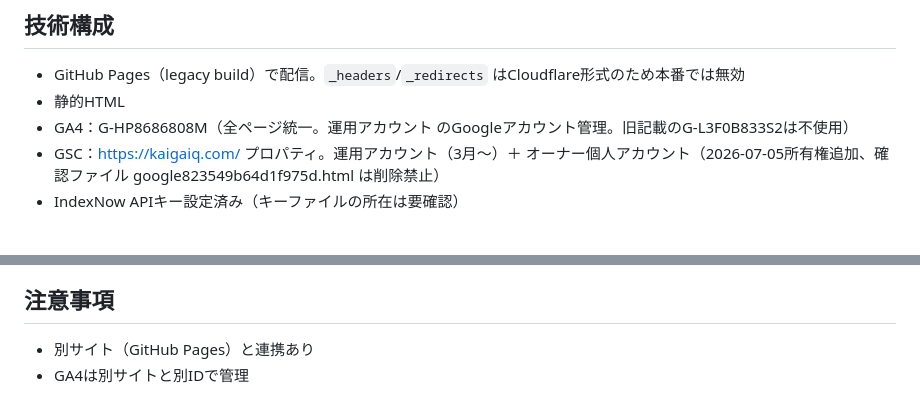
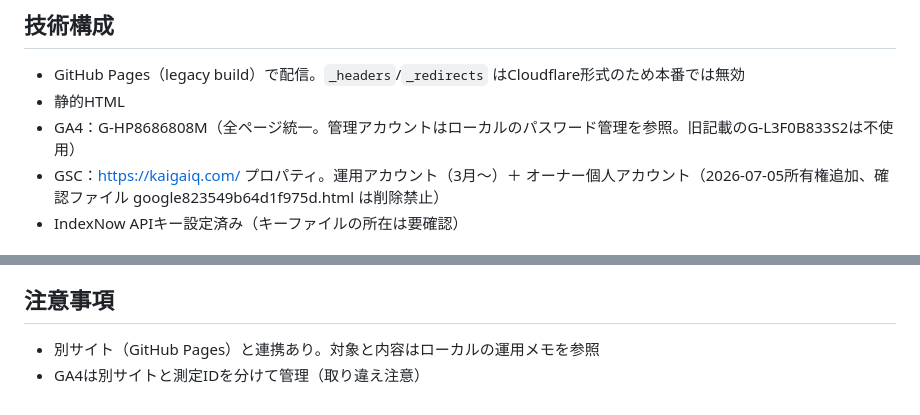
Before and after one commit to thunleegodo-collab/kaigaiq, a Markdown page: CLAUDE.md, 2 parts joined by grey strips. GitHub-like rendering.

Commit message:
Chore: 運用メモの外部アカウント・関連サイト表記を中立化
公開リポジトリのため、運用アカウント名と関連サイトのドメイン名を中立表記へ
置き換えた。運用に必要な情報（GA4測定ID、GSC所有権確認ファイルの削除禁止）は保持。

現ツリーのみの対応で、過去の履歴には残る。

Co-Authored-By: Claude Opus 5 (1M context) <noreply@anthropic.com>
Claude-Session: https://claude.ai/code/session_01ApMBBPK9RvzXfm6zmbTxiG

```diff
--- a/CLAUDE.md
+++ b/CLAUDE.md
@@ -8,7 +8,7 @@ LINE公式：@637hamys
 ## 技術構成
 - GitHub Pages（legacy build）で配信。`_headers`/`_redirects` はCloudflare形式のため本番では無効
 - 静的HTML
-- GA4：G-HP8686808M（全ページ統一。運用アカウント のGoogleアカウント管理。旧記載のG-L3F0B833S2は不使用）
+- GA4：G-HP8686808M（全ページ統一。管理アカウントはローカルのパスワード管理を参照。旧記載のG-L3F0B833S2は不使用）
 - GSC：https://kaigaiq.com/ プロパティ。運用アカウント（3月〜）＋ オーナー個人アカウント（2026-07-05所有権追加、確認ファイル google823549b64d1f975d.html は削除禁止）
 - IndexNow APIキー設定済み（キーファイルの所在は要確認）
 
@@ -47,5 +47,5 @@ gtag.js を読み込むページを増やしたら、**同じスニペットを
   受け取った一般ユーザーは以後恒久的に計測から消え、事後に気づくことも戻すこともできない
 
 ## 注意事項
-- 別サイト（GitHub Pages）と連携あり
-- GA4は別サイトと別IDで管理
+- 別サイト（GitHub Pages）と連携あり。対象と内容はローカルの運用メモを参照
+- GA4は別サイトと測定IDを分けて管理（取り違え注意）
```
